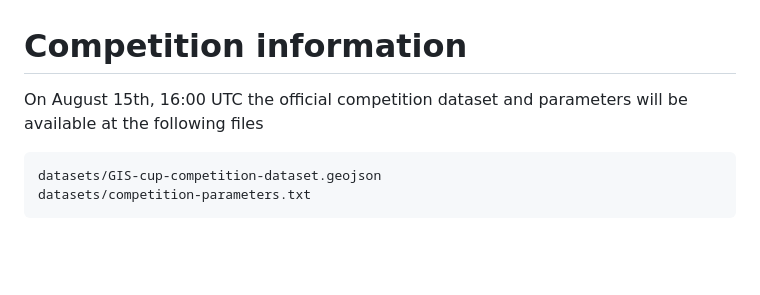
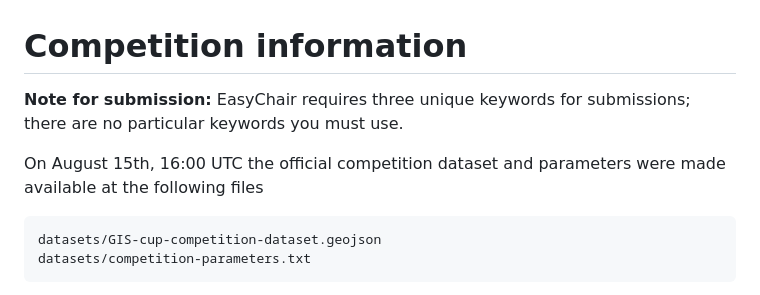
Before and after one commit to alowe/gis-cup-2026-evaluator, a Markdown page: README.md, the part around the change. GitHub-like rendering; blank space fills up the shorter version.

Commit message:
Update README.md
Add info about EasyChair requirements for submissions.

````diff
--- a/README.md
+++ b/README.md
@@ -1,6 +1,8 @@
 # Competition information
 
-On August 15th, 16:00 UTC the official competition dataset and parameters will be available at the following files
+**Note for submission:** EasyChair requires three unique keywords for submissions; there are no particular keywords you must use.
+
+On August 15th, 16:00 UTC the official competition dataset and parameters were made available at the following files
 
 ```text
 datasets/GIS-cup-competition-dataset.geojson
````
